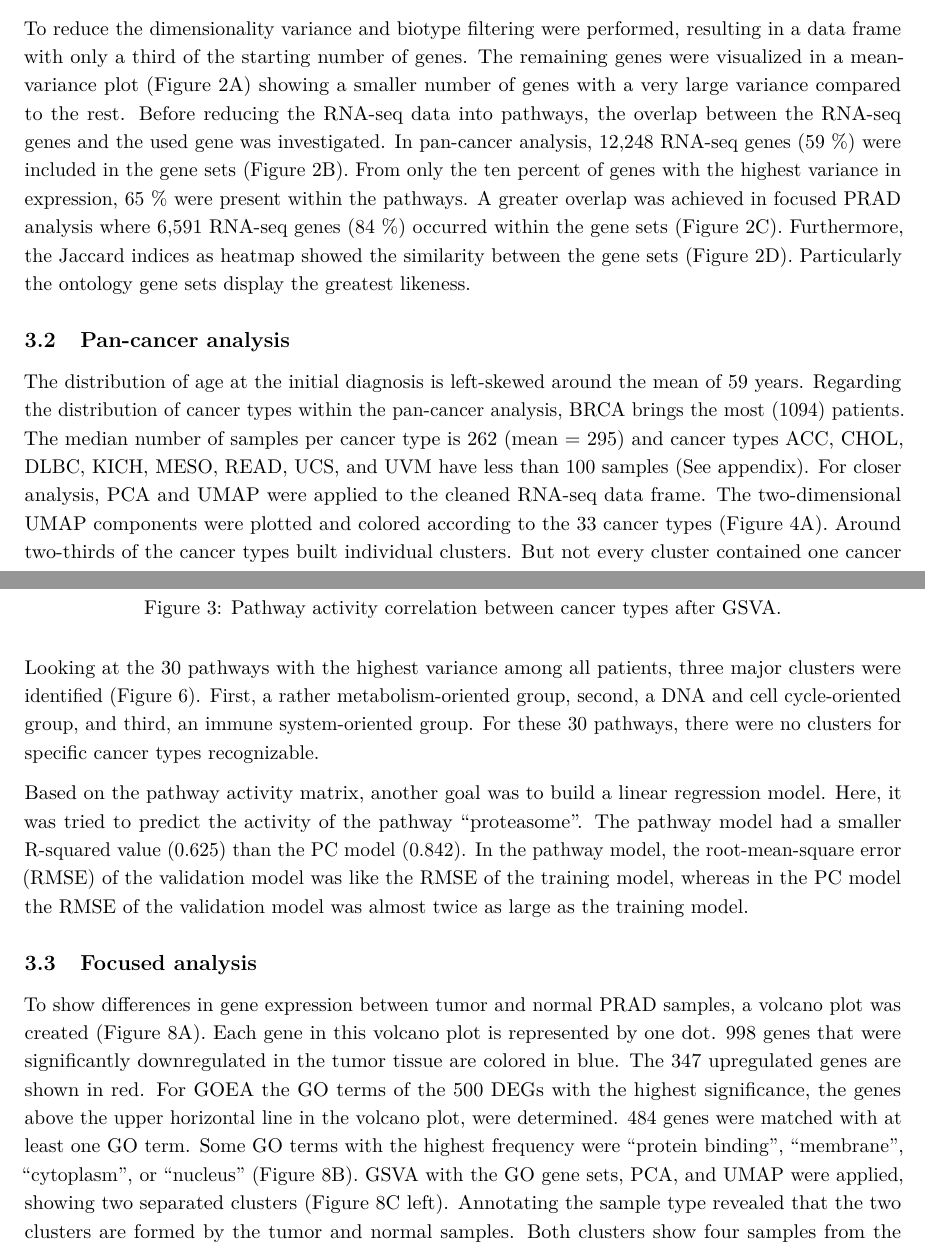
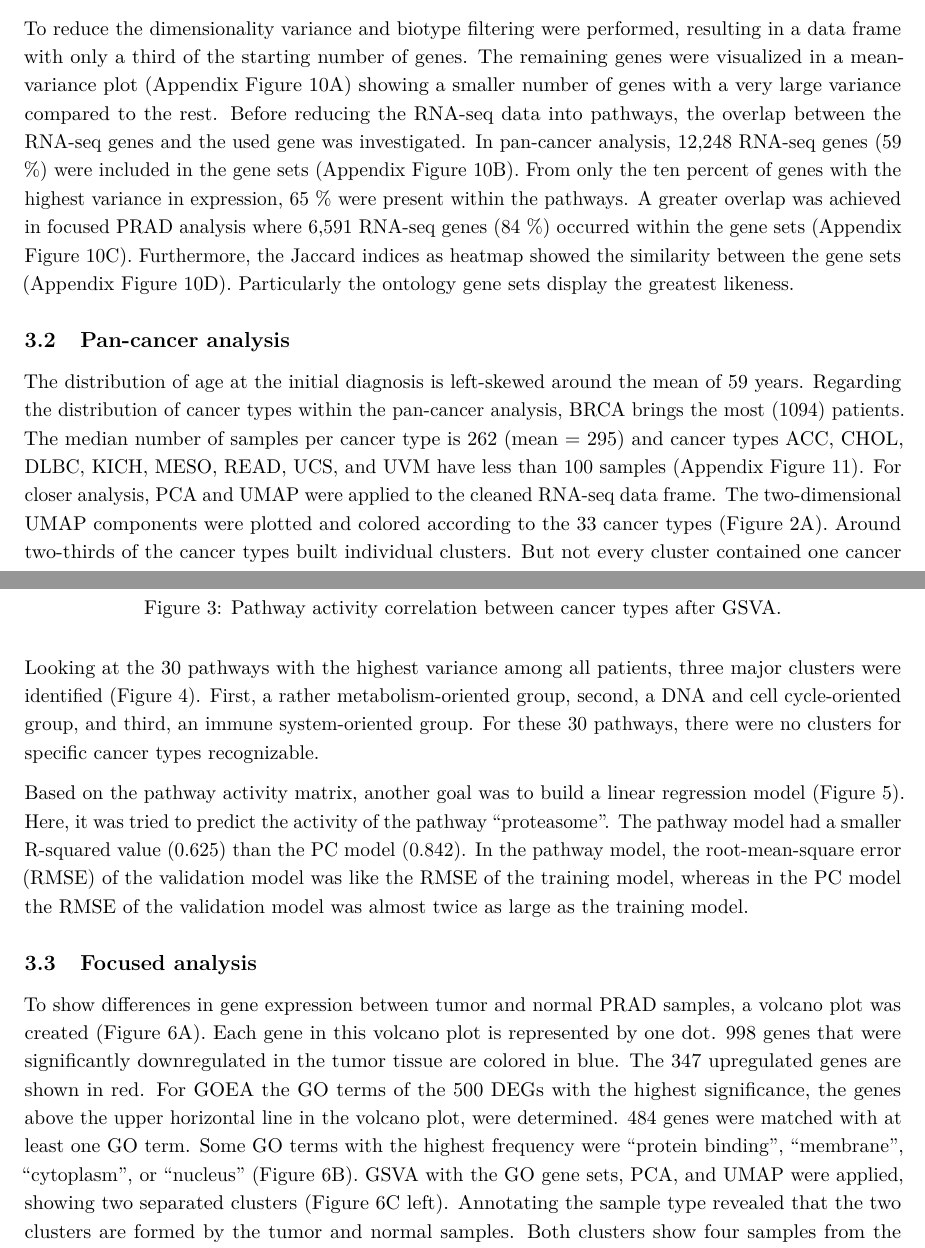
Before and after one commit to datascience-mobi-2022/2022-topic-02-team-04, an R Markdown document (Topic2_Team4.Rmd): two parts of pages 6 and 8 of 17, joined at a grey line, cut so that both start at the same text. Rendered offline with R 4.5, knitr and Pandoc, then LaTeX, with nearby package versions.

Commit message:
Update Topic2_Team4.Rmd

```diff
--- a/Topic2_Team4.Rmd
+++ b/Topic2_Team4.Rmd
@@ -89,10 +89,10 @@ Since GO terms alone do not give information about pathways, next, GSEA and GSVA
 # Results
 
 ## Preprocessing and analysis of gene sets
-To reduce the dimensionality variance and biotype filtering were performed, resulting in a data frame with only a third of the starting number of genes. The remaining genes were visualized in a mean-variance plot (Figure 2A) showing a smaller number of genes with a very large variance compared to the rest. Before reducing the RNA-seq data into pathways, the overlap between the RNA-seq genes and the used gene was investigated. In pan-cancer analysis, 12,248 RNA-seq genes (59 %) were included in the gene sets (Figure 2B). From only the ten percent of genes with the highest variance in expression, 65 % were present within the pathways. A greater overlap was achieved in focused PRAD analysis where 6,591 RNA-seq genes (84 %) occurred within the gene sets (Figure 2C). Furthermore, the Jaccard indices as heatmap showed the similarity between the gene sets (Figure 2D). Particularly the ontology gene sets display the greatest likeness.
+To reduce the dimensionality variance and biotype filtering were performed, resulting in a data frame with only a third of the starting number of genes. The remaining genes were visualized in a mean-variance plot (Appendix Figure 10A) showing a smaller number of genes with a very large variance compared to the rest. Before reducing the RNA-seq data into pathways, the overlap between the RNA-seq genes and the used gene was investigated. In pan-cancer analysis, 12,248 RNA-seq genes (59 %) were included in the gene sets (Appendix Figure 10B). From only the ten percent of genes with the highest variance in expression, 65 % were present within the pathways. A greater overlap was achieved in focused PRAD analysis where 6,591 RNA-seq genes (84 %) occurred within the gene sets (Appendix Figure 10C). Furthermore, the Jaccard indices as heatmap showed the similarity between the gene sets (Appendix Figure 10D). Particularly the ontology gene sets display the greatest likeness.
 
 ## Pan-cancer analysis
-The distribution of age at the initial diagnosis is left-skewed around the mean of 59 years. Regarding the distribution of cancer types within the pan-cancer analysis, BRCA brings the most (1094) patients. The median number of samples per cancer type is 262 (mean = 295) and cancer types ACC, CHOL, DLBC, KICH, MESO, READ, UCS, and UVM have less than 100 samples (See appendix). For closer analysis, PCA and UMAP were applied to the cleaned RNA-seq data frame. The two-dimensional UMAP components were plotted and colored according to the 33 cancer types (Figure 4A). Around two-thirds of the cancer types built individual clusters. But not every cluster contained one cancer type. Furthermore, there were one larger and two smaller clusters consisting of multiple cancer types where no differentiation was possible. Trying to characterize the cancer types with pathway activity, GSVA was applied with the mentioned 555 pathways. Next, PCA and UMAP were again applied and plotted (Figure 4B) allowing a comparison of the UMAP plots. After GSVA only ten separate clusters were visible. Whereas some of the clusters before GSVA reappeared as individual clusters, many cancer types formed one enormous cluster. To find out more about the differences between the enormous cluster and the smaller ones, the pathway activity for the nine pathways with the largest variance across all cancer types was dyed (Figure 4C). These pathways include cell cycle, DNA replication and repair, the E2F transcription factor family, proteasome, and the oncogenes Myc and Kras. In general, the enormous cluster and one small cluster showed predominantly increased pathway activity (BLCA, BRCA, CESC, COAD, DLBC, ESCA, HNSC, LAML, LUAD, LUSC, MESO, OV, PAAD, READ, SARC, SKCM, STAD, TGCT, THYM, UCEC, UCS, UVM). In contrast, the remaining clusters showed rather decreased pathway activity (ACC, CHOL, GBM, KICH, KIRC, KIRP, LGG, LIHC, PCPG, PRAD, THCA). When UMAP was performed for each separate cancer type, BRCA, ESCA, KIRC, LAML, LUAD, TGCT, THYM showed subclusters. After GSVA these clusters were no longer visible except for BLCA, TGCT.
+The distribution of age at the initial diagnosis is left-skewed around the mean of 59 years. Regarding the distribution of cancer types within the pan-cancer analysis, BRCA brings the most (1094) patients. The median number of samples per cancer type is 262 (mean = 295) and cancer types ACC, CHOL, DLBC, KICH, MESO, READ, UCS, and UVM have less than 100 samples (Appendix Figure 11). For closer analysis, PCA and UMAP were applied to the cleaned RNA-seq data frame. The two-dimensional UMAP components were plotted and colored according to the 33 cancer types (Figure 2A). Around two-thirds of the cancer types built individual clusters. But not every cluster contained one cancer type. Furthermore, there were one larger and two smaller clusters consisting of multiple cancer types where no differentiation was possible. Trying to characterize the cancer types with pathway activity, GSVA was applied with the mentioned 555 pathways. Next, PCA and UMAP were again applied and plotted (Figure 2B) allowing a comparison of the UMAP plots. After GSVA only ten separate clusters were visible. Whereas some of the clusters before GSVA reappeared as individual clusters, many cancer types formed one enormous cluster. To find out more about the differences between the enormous cluster and the smaller ones, the pathway activity for the nine pathways with the largest variance across all cancer types was dyed (Figure 2C). These pathways include cell cycle, DNA replication and repair, the E2F transcription factor family, proteasome, and the oncogenes Myc and Kras. In general, the enormous cluster and one small cluster showed predominantly increased pathway activity (BLCA, BRCA, CESC, COAD, DLBC, ESCA, HNSC, LAML, LUAD, LUSC, MESO, OV, PAAD, READ, SARC, SKCM, STAD, TGCT, THYM, UCEC, UCS, UVM). In contrast, the remaining clusters showed rather decreased pathway activity (ACC, CHOL, GBM, KICH, KIRC, KIRP, LGG, LIHC, PCPG, PRAD, THCA). When UMAP was performed for each separate cancer type, BRCA, ESCA, KIRC, LAML, LUAD, TGCT, THYM showed subclusters. After GSVA these clusters were no longer visible except for BLCA, TGCT.
 
 ![Pan-cancer analysis. *A* UMAP for RNA-seq data with cancer types. *B* UMAP for pathway activity matrix (GSVA) with cancer types. *C* Pathway activity of 9 pathways with highest variance in pathway activity among all cancer types.](report_figures/figure50.jpg)
 
@@ -100,16 +100,16 @@ The pan-cancer clusters were mostly verified by a correlation heatmap, where the
 
 ![Pathway activity correlation between cancer types after GSVA.](report_figures/figure60.jpg){width=55%}
 
-Looking at the 30 pathways with the highest variance among all patients, three major clusters were identified (Figure 6). First, a rather metabolism-oriented group, second, a DNA and cell cycle-oriented group, and third, an immune system-oriented group. For these 30 pathways, there were no clusters for specific cancer types recognizable.
+Looking at the 30 pathways with the highest variance among all patients, three major clusters were identified (Figure 4). First, a rather metabolism-oriented group, second, a DNA and cell cycle-oriented group, and third, an immune system-oriented group. For these 30 pathways, there were no clusters for specific cancer types recognizable.
 
 ![Pathway activty (after GSVA) per sample for the 30 gene sets with the highest variance among all cancer types.](report_figures/figure70.jpg){width=70%}
 
-Based on the pathway activity matrix, another goal was to build a linear regression model. Here, it was tried to predict the activity of the pathway "proteasome". The pathway model had a smaller R-squared value (0.625) than the PC model (0.842). In the pathway model, the root-mean-square error (RMSE) of the validation model was like the RMSE of the training model, whereas in the PC model the RMSE of the validation model was almost twice as large as the training model.
+Based on the pathway activity matrix, another goal was to build a linear regression model (Figure 5). Here, it was tried to predict the activity of the pathway "proteasome". The pathway model had a smaller R-squared value (0.625) than the PC model (0.842). In the pathway model, the root-mean-square error (RMSE) of the validation model was like the RMSE of the training model, whereas in the PC model the RMSE of the validation model was almost twice as large as the training model.
 
 ![Linear regression.](report_figures/figure100.jpg)
 
 ## Focused analysis
-To show differences in gene expression between tumor and normal PRAD samples, a volcano plot was created (Figure 8A). Each gene in this volcano plot is represented by one dot. 998 genes that were significantly downregulated in the tumor tissue are colored in blue. The 347 upregulated genes are shown in red. For GOEA the GO terms of the 500 DEGs with the highest significance, the genes above the upper horizontal line in the volcano plot, were determined. 484 genes were matched with at least one GO term. Some GO terms with the highest frequency were “protein binding”, “membrane”, “cytoplasm”, or “nucleus” (Figure 8B). GSVA with the GO gene sets, PCA, and UMAP were applied, showing two separated clusters (Figure 8C left). Annotating the sample type revealed that the two clusters are formed by the tumor and normal samples. Both clusters show four samples from the opposite tissue source, respectively. Looking at the “normal” samples, there is a horizontal "gap" visible within the “normal” cluster. This "gap" is far greater when performing the GSVA with the gene sets from pan-cancer analysis (Figure 8C right). Here, there are two separated clusters of normal samples and one widely scattered tumor cluster containing again four normal samples.
+To show differences in gene expression between tumor and normal PRAD samples, a volcano plot was created (Figure 6A). Each gene in this volcano plot is represented by one dot. 998 genes that were significantly downregulated in the tumor tissue are colored in blue. The 347 upregulated genes are shown in red. For GOEA the GO terms of the 500 DEGs with the highest significance, the genes above the upper horizontal line in the volcano plot, were determined. 484 genes were matched with at least one GO term. Some GO terms with the highest frequency were “protein binding”, “membrane”, “cytoplasm”, or “nucleus” (Figure 6B). GSVA with the GO gene sets, PCA, and UMAP were applied, showing two separated clusters (Figure 6C left). Annotating the sample type revealed that the two clusters are formed by the tumor and normal samples. Both clusters show four samples from the opposite tissue source, respectively. Looking at the “normal” samples, there is a horizontal "gap" visible within the “normal” cluster. This "gap" is far greater when performing the GSVA with the gene sets from pan-cancer analysis (Figure 6C right). Here, there are two separated clusters of normal samples and one widely scattered tumor cluster containing again four normal samples.
 
 ![Focused analysis. *A* Volcano plot for gene expression between tumor and normal PRAD samples. *B* GO term frequency of 500 DEGs with highest significance. *C* UMAP after GSVA with GO term gene lists (left) and with gene sets (right).](report_figures/figure80.jpg)
 
```
Also changed, not shown: Topic2_Team4.Rmd (4 more changed lines).
